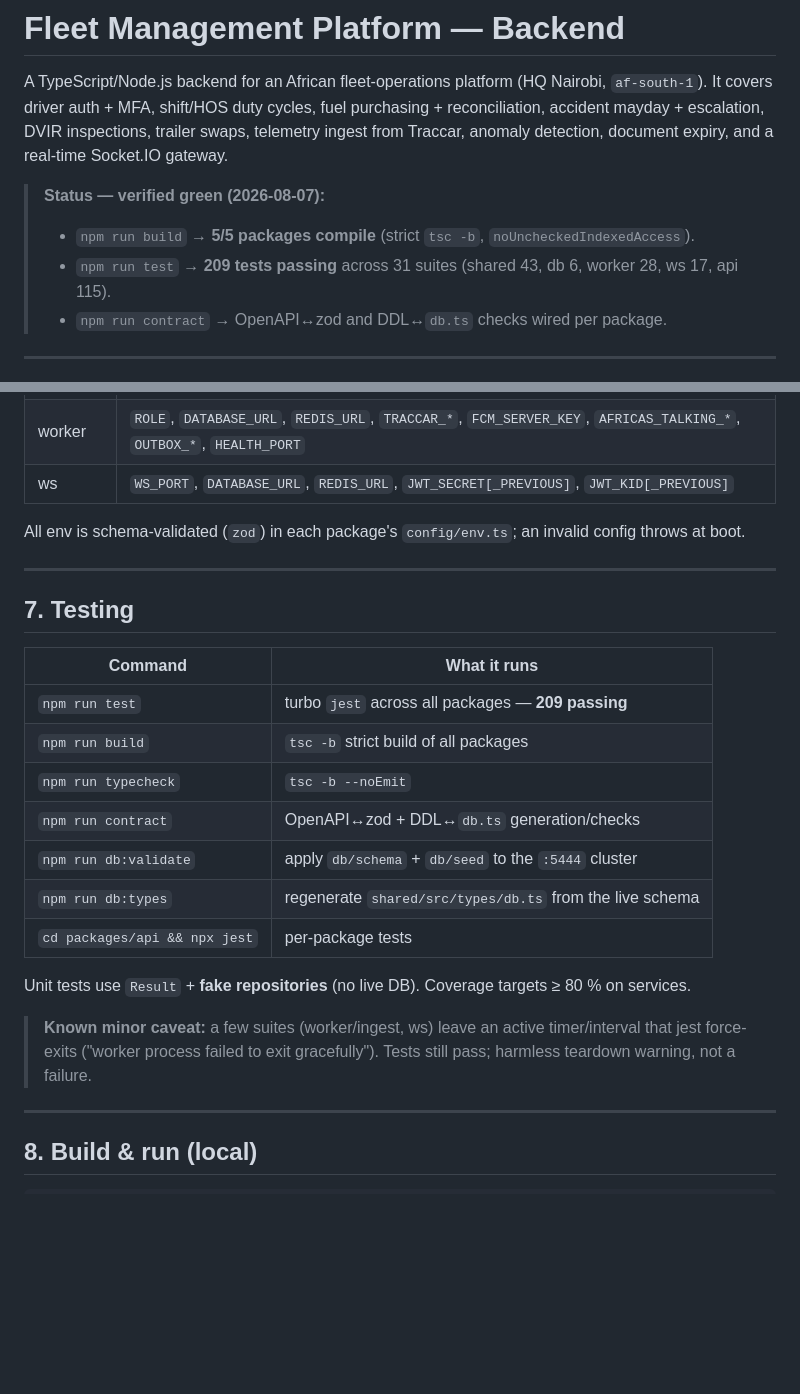
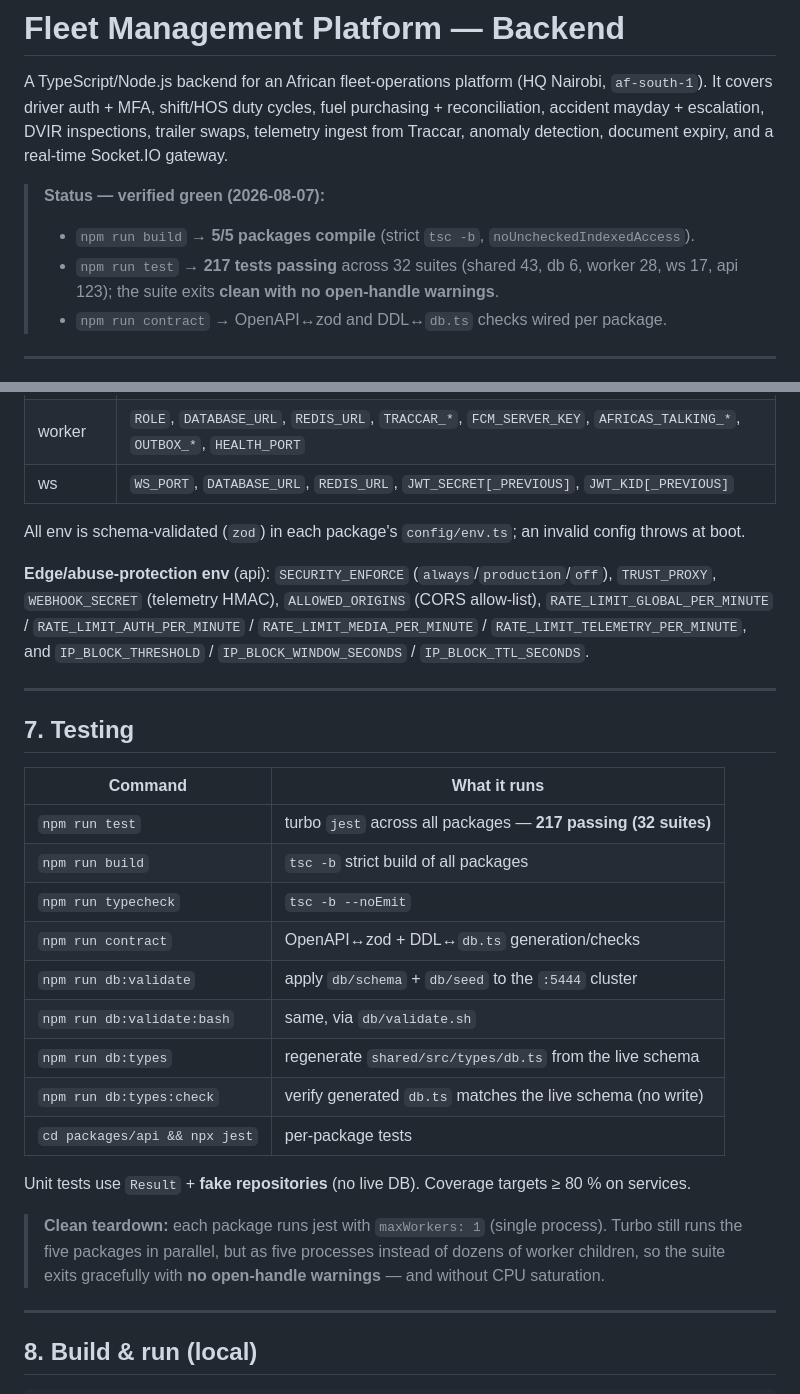
Before and after one commit to zxds1/fleet-management, a Markdown page: README.md, 2 parts joined by grey strips. GitHub-like rendering; blank space fills up the shorter version.

```diff
--- a/README.md
+++ b/README.md
@@ -7,7 +7,7 @@ detection, document expiry, and a real-time Socket.IO gateway.
 
 > **Status — verified green (2026-08-07):**
 > - `npm run build` → **5/5 packages compile** (strict `tsc -b`, `noUncheckedIndexedAccess`).
-> - `npm run test` → **209 tests passing** across 31 suites (shared 43, db 6, worker 28, ws 17, api 115).
+> - `npm run test` → **217 tests passing** across 32 suites (shared 43, db 6, worker 28, ws 17, api 123); the suite exits **clean with no open-handle warnings**.
 > - `npm run contract` → OpenAPI↔zod and DDL↔`db.ts` checks wired per package.
 
 ---
@@ -212,25 +248,33 @@ from the platform secret store. `system_config` holds only tunable thresholds. K
 
 All env is schema-validated (`zod`) in each package's `config/env.ts`; an invalid config throws at boot.
 
+**Edge/abuse-protection env** (api): `SECURITY_ENFORCE` (`always`/`production`/`off`), `TRUST_PROXY`,
+`WEBHOOK_SECRET` (telemetry HMAC), `ALLOWED_ORIGINS` (CORS allow-list),
+`RATE_LIMIT_GLOBAL_PER_MINUTE` / `RATE_LIMIT_AUTH_PER_MINUTE` / `RATE_LIMIT_MEDIA_PER_MINUTE` /
+`RATE_LIMIT_TELEMETRY_PER_MINUTE`, and `IP_BLOCK_THRESHOLD` / `IP_BLOCK_WINDOW_SECONDS` /
+`IP_BLOCK_TTL_SECONDS`.
+
 ---
 
 ## 7. Testing
 
 | Command | What it runs |
 |---|---|
-| `npm run test` | turbo `jest` across all packages — **209 passing** |
+| `npm run test` | turbo `jest` across all packages — **217 passing (32 suites)** |
 | `npm run build` | `tsc -b` strict build of all packages |
 | `npm run typecheck` | `tsc -b --noEmit` |
 | `npm run contract` | OpenAPI↔zod + DDL↔`db.ts` generation/checks |
 | `npm run db:validate` | apply `db/schema` + `db/seed` to the `:5444` cluster |
+| `npm run db:validate:bash` | same, via `db/validate.sh` |
 | `npm run db:types` | regenerate `shared/src/types/db.ts` from the live schema |
+| `npm run db:types:check` | verify generated `db.ts` matches the live schema (no write) |
 | `cd packages/api && npx jest` | per-package tests |
 
 Unit tests use `Result` + **fake repositories** (no live DB). Coverage targets ≥ 80 % on services.
 
-> **Known minor caveat:** a few suites (worker/ingest, ws) leave an active timer/interval that jest
-> force-exits ("worker process failed to exit gracefully"). Tests still pass; harmless teardown
-> warning, not a failure.
+> **Clean teardown:** each package runs jest with `maxWorkers: 1` (single process). Turbo still runs
+> the five packages in parallel, but as five processes instead of dozens of worker children, so the
+> suite exits gracefully with **no open-handle warnings** — and without CPU saturation.
 
 ---
 
```
Also changed, not shown: other parts of README.md (+37 -1 lines).
